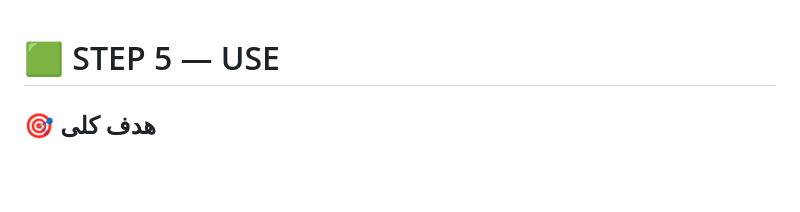
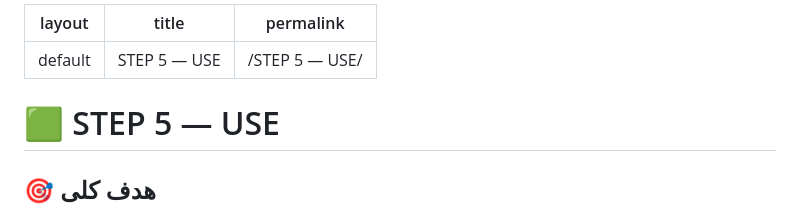
Before and after one commit to don223871-ui/Vocabulary-Teaching-Framework, a Markdown page: STEP 5 — USE.md, the part around the change. Drawn GitHub-style; blank space fills up the shorter version.

```diff
--- a/STEP 5 — USE.md
+++ b/STEP 5 — USE.md
@@ -1,3 +1,9 @@
+---
+layout: default
+title: "STEP 5 — USE"
+permalink: /STEP 5 — USE/
+---
+
 # 🟩 STEP 5 — USE
 ## 🎯 هدف کلی
 
```
